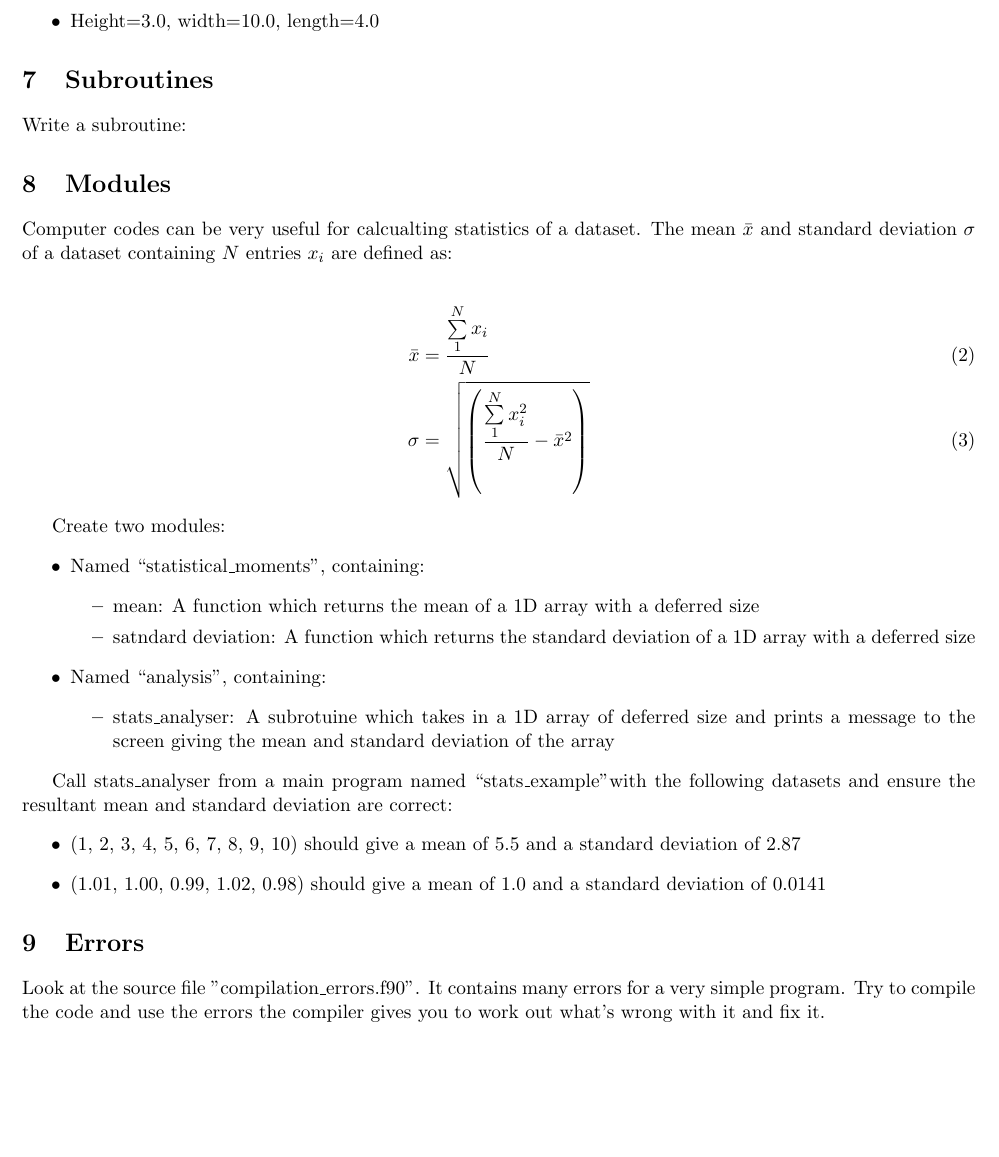
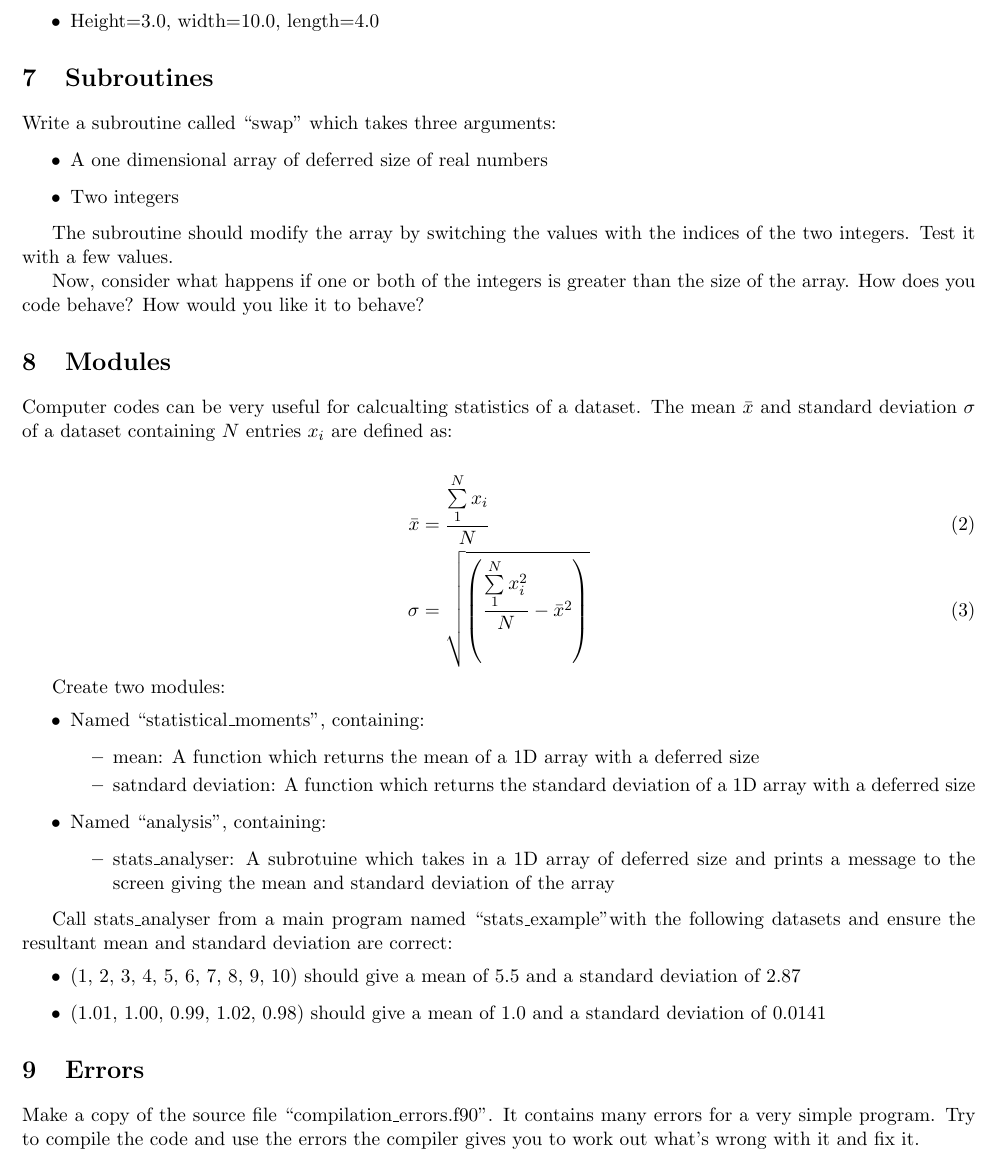
Before and after one commit to ImperialCollegeLondon/RCDS-introduction-to-fortran, a LaTeX document (Problem Sheet/problem_sheet.tex): part of page 3 of 3, cut so that both start at the same text, the shorter picture padded with empty space. Compiled offline with pdfLaTeX.

Commit message:
Subroutine exercise

```diff
--- a/Problem Sheet/problem_sheet.tex
+++ b/Problem Sheet/problem_sheet.tex
@@ -141,8 +141,16 @@ Call this function with the following values and verify it produces the correct
 \end {itemize}
 
 \section{Subroutines}
-Write a subroutine:
+Write a subroutine called ``swap'' which takes three arguments:
 
+\begin{itemize}
+    \item A one dimensional array of deferred size of real numbers
+    \item Two integers
+\end {itemize}
+
+The subroutine should modify the array by switching the values with the indices of the two integers. Test it with a few values.
+
+Now, consider what happens if one or both of the integers is greater than the size of the array. How does you code behave? How would you like it to behave?
 
 
 \section{Modules}
@@ -173,6 +181,6 @@ Call stats\_analyser from a main program named ``stats\_example''with the follow
 \end{itemize}
 
 \section{Errors}
-Look at the source file "compilation\_errors.f90". It contains many errors for a very simple program. Try to compile the code and use the errors the compiler gives you to work out what's wrong with it and fix it.
+Make a copy of the source file ``compilation\_errors.f90''. It contains many errors for a very simple program. Try to compile the code and use the errors the compiler gives you to work out what's wrong with it and fix it.
 
 \end{document}
```
Also changed, not shown: Problem Sheet/problem_sheet.pdf, 1 other file.
